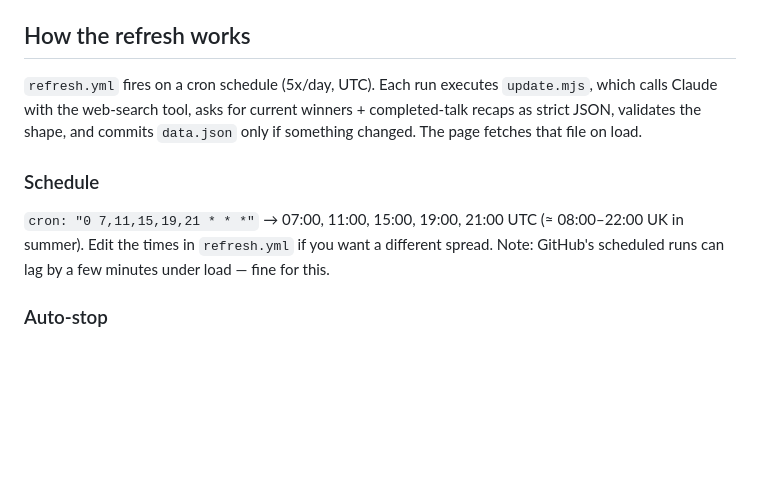
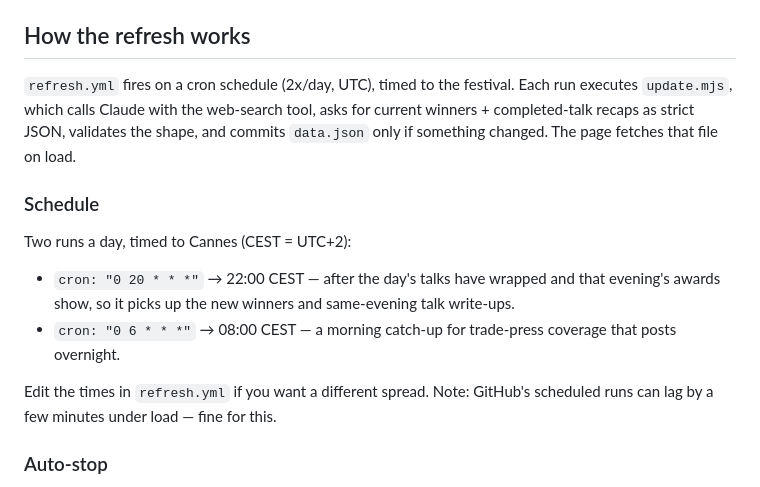
Before and after one commit to therajatsachdeva/cannes-2026, a Markdown page: README.md, the part around the change. GitHub-like rendering; blank space fills up the shorter version.

```diff
--- a/README.md
+++ b/README.md
@@ -27,10 +27,14 @@ Put the files exactly there. `update.mjs` goes in a `scripts/` folder; `refresh.
 
 ## How the refresh works
 
-`refresh.yml` fires on a cron schedule (5x/day, UTC). Each run executes `update.mjs`, which calls Claude with the web-search tool, asks for current winners + completed-talk recaps as strict JSON, validates the shape, and commits `data.json` only if something changed. The page fetches that file on load.
+`refresh.yml` fires on a cron schedule (2x/day, UTC), timed to the festival. Each run executes `update.mjs`, which calls Claude with the web-search tool, asks for current winners + completed-talk recaps as strict JSON, validates the shape, and commits `data.json` only if something changed. The page fetches that file on load.
 
 ### Schedule
-`cron: "0 7,11,15,19,21 * * *"` → 07:00, 11:00, 15:00, 19:00, 21:00 UTC (≈ 08:00–22:00 UK in summer). Edit the times in `refresh.yml` if you want a different spread. Note: GitHub's scheduled runs can lag by a few minutes under load — fine for this.
+Two runs a day, timed to Cannes (CEST = UTC+2):
+- `cron: "0 20 * * *"` → 22:00 CEST — after the day's talks have wrapped and that evening's awards show, so it picks up the new winners and same-evening talk write-ups.
+- `cron: "0 6 * * *"` → 08:00 CEST — a morning catch-up for trade-press coverage that posts overnight.
+
+Edit the times in `refresh.yml` if you want a different spread. Note: GitHub's scheduled runs can lag by a few minutes under load — fine for this.
 
 ### Auto-stop
 `update.mjs` has `STOP_AFTER = 2026-07-04`. After that date the script exits without doing anything, so the job quietly no-ops even though the cron keeps firing. To stop cleanly, just delete `refresh.yml` (or disable the workflow in the Actions tab) once you're done next week.
```
